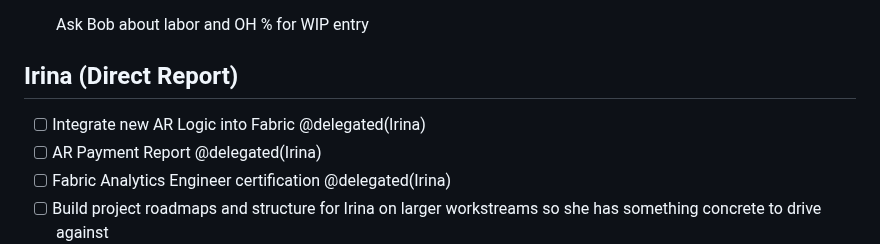
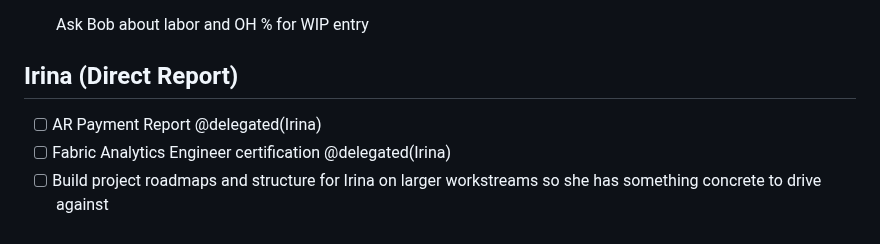
Before and after one commit to mmarois123/Work-Planner, a Markdown page: tasks/sunbelt.md, the part around the change. Rendered like a GitHub page.

Commit message:
UI: update sunbelt tasks

```diff
--- a/tasks/sunbelt.md
+++ b/tasks/sunbelt.md
@@ -71,7 +71,6 @@
 
 
 ## Irina (Direct Report)
-- [ ] Integrate new AR Logic into Fabric @delegated(Irina)
 - [ ] AR Payment Report @delegated(Irina)
 - [ ] Fabric Analytics Engineer certification @delegated(Irina)
 - [ ] Build project roadmaps and structure for Irina on larger workstreams so she has something concrete to drive against
```
